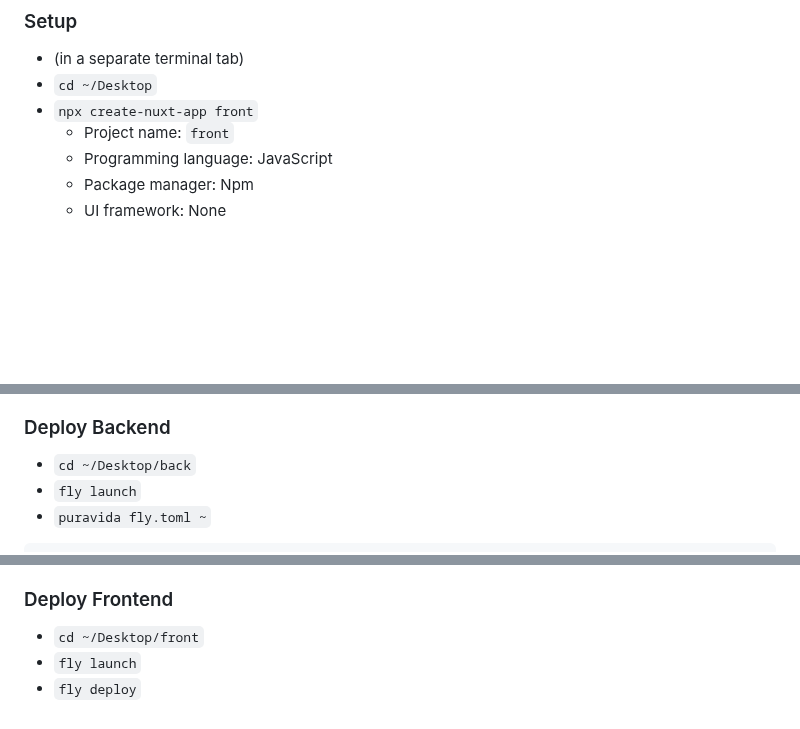
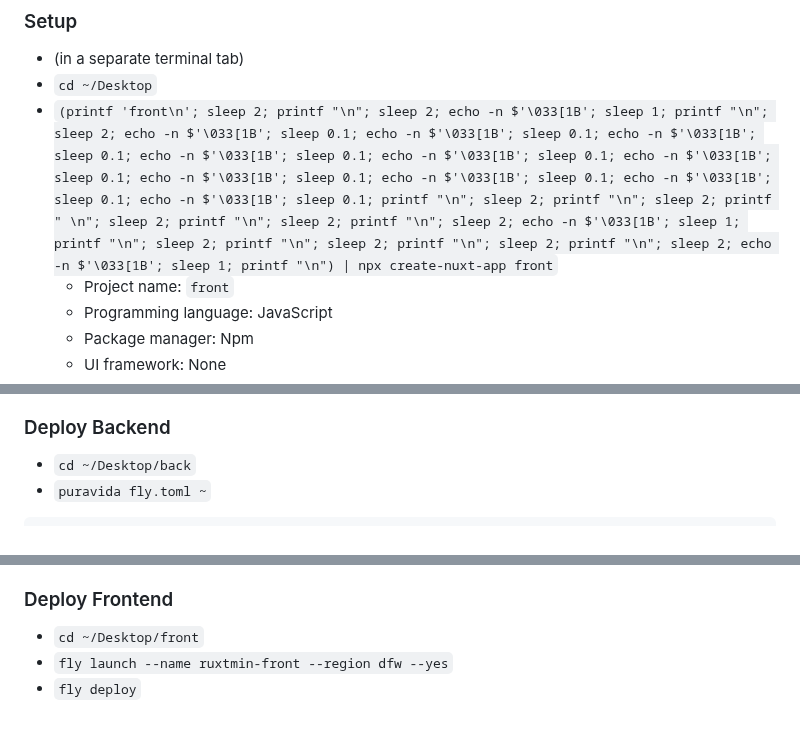
Before and after one commit to mark-mcdermott/ruxtmin, a Markdown page: README.md, 3 parts joined by grey strips. Drawn GitHub-style; blank space fills up the shorter version.

````diff
--- a/README.md
+++ b/README.md
@@ -191,7 +191,7 @@ user.save!
 ### Setup
 - (in a separate terminal tab)
 - `cd ~/Desktop`
-- `npx create-nuxt-app front`
+- `(printf 'front\n'; sleep 2; printf "\n"; sleep 2; echo -n $'\033[1B'; sleep 1; printf "\n"; sleep 2; echo -n $'\033[1B'; sleep 0.1; echo -n $'\033[1B'; sleep 0.1; echo -n $'\033[1B'; sleep 0.1; echo -n $'\033[1B'; sleep 0.1; echo -n $'\033[1B'; sleep 0.1; echo -n $'\033[1B'; sleep 0.1; echo -n $'\033[1B'; sleep 0.1; echo -n $'\033[1B'; sleep 0.1; echo -n $'\033[1B'; sleep 0.1; echo -n $'\033[1B'; sleep 0.1; printf "\n"; sleep 2; printf "\n"; sleep 2; printf " \n"; sleep 2; printf "\n"; sleep 2; printf "\n"; sleep 2; echo -n $'\033[1B'; sleep 1; printf "\n"; sleep 2; printf "\n"; sleep 2; printf "\n"; sleep 2; printf "\n"; sleep 2; echo -n $'\033[1B'; sleep 1; printf "\n") | npx create-nuxt-app front`
   - Project name: `front`
   - Programming language: JavaScript
   - Package manager: Npm
@@ -419,7 +419,6 @@ export default {
 
 ### Deploy Backend
 - `cd ~/Desktop/back`
-- `fly launch`
 - `puravida fly.toml ~`
 ```
 app = "ruxtmin-back"
@@ -462,5 +462,5 @@ local:
 
 ### Deploy Frontend
 - `cd ~/Desktop/front`
-- `fly launch`
+- `fly launch --name ruxtmin-front --region dfw --yes`
 - `fly deploy`
````
Also changed, not shown: other parts of README.md (+1 -0 lines).
